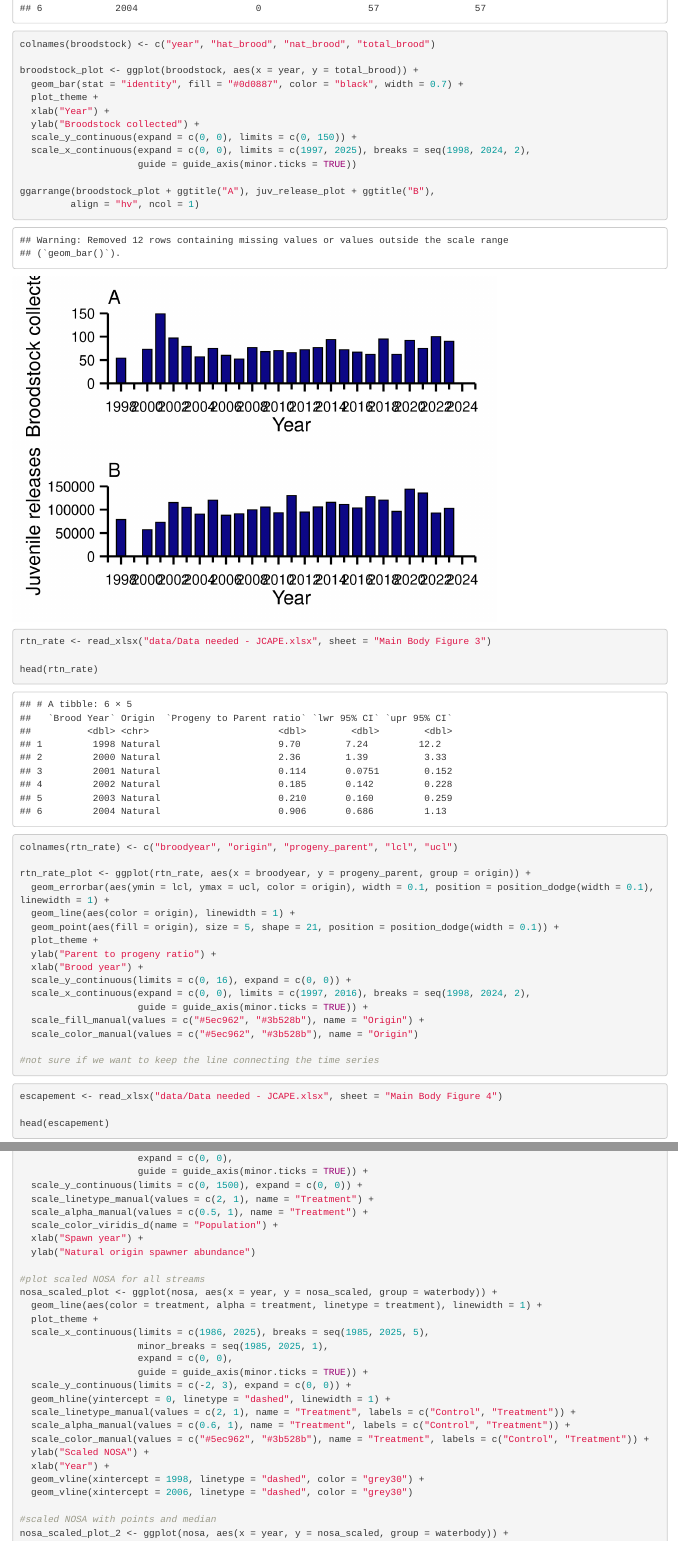
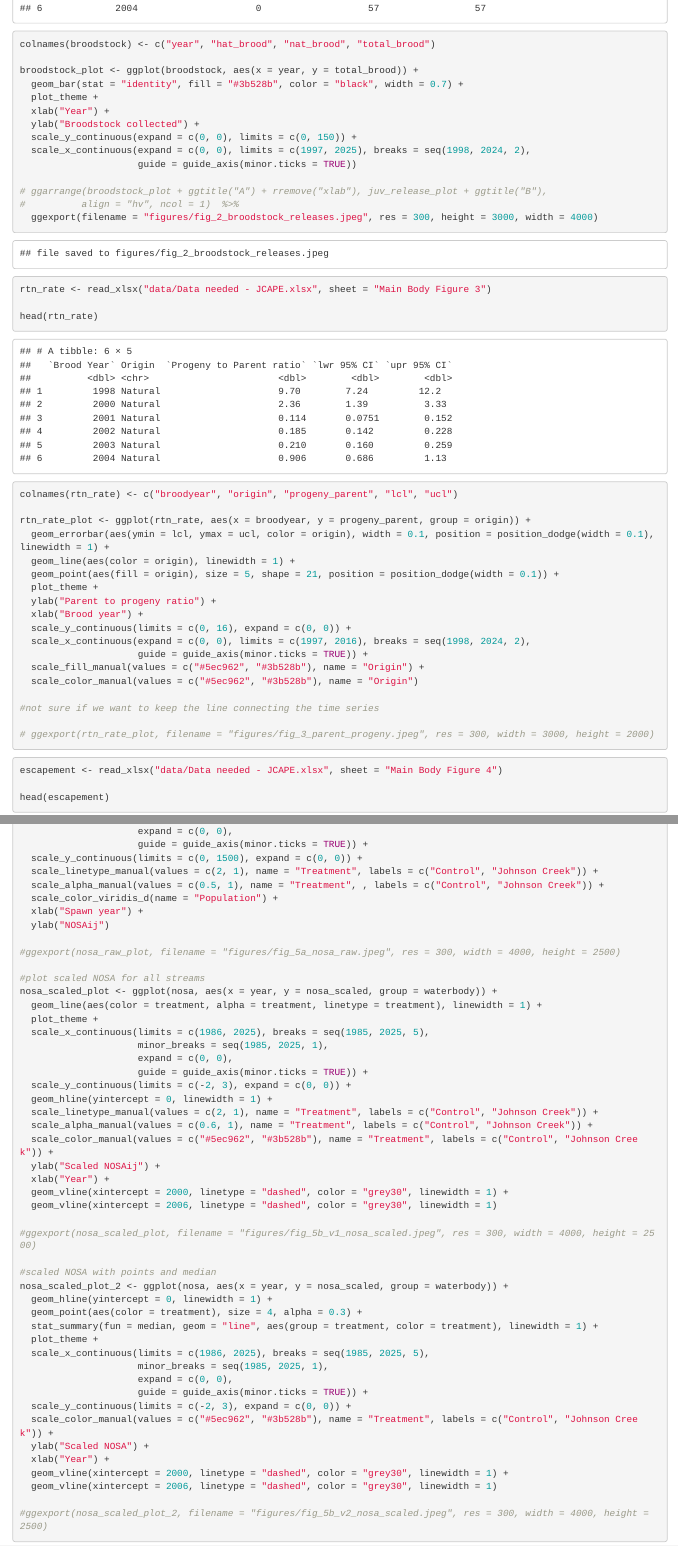
Before and after one commit to NPTfisheries/JCAPE, an R Markdown document (scripts/jcape_figures.Rmd): the page in a window 1100 px wide, from 2630 px down, and a second part further down, joined at a grey line. Rendered offline with R 4.5, knitr and Pandoc, with nearby package versions.

Commit message:
update figures

````diff
--- a/scripts/jcape_figures.Rmd
+++ b/scripts/jcape_figures.Rmd
@@ -77,7 +77,7 @@ head(broodstock)
 colnames(broodstock) <- c("year", "hat_brood", "nat_brood", "total_brood")
 
 broodstock_plot <- ggplot(broodstock, aes(x = year, y = total_brood)) +
-  geom_bar(stat = "identity", fill = "#0d0887", color = "black", width = 0.7) +
+  geom_bar(stat = "identity", fill = "#3b528b", color = "black", width = 0.7) +
   plot_theme +
   xlab("Year") +
   ylab("Broodstock collected") +
@@ -85,8 +85,9 @@ broodstock_plot <- ggplot(broodstock, aes(x = year, y = total_brood)) +
   scale_x_continuous(expand = c(0, 0), limits = c(1997, 2025), breaks = seq(1998, 2024, 2),
                      guide = guide_axis(minor.ticks = TRUE))
 
-ggarrange(broodstock_plot + ggtitle("A"), juv_release_plot + ggtitle("B"),
-         align = "hv", ncol = 1)
+# ggarrange(broodstock_plot + ggtitle("A") + rremove("xlab"), juv_release_plot + ggtitle("B"),
+#          align = "hv", ncol = 1)  %>%
+  ggexport(filename = "figures/fig_2_broodstock_releases.jpeg", res = 300, height = 3000, width = 4000)
 ```
 
 
@@ -110,6 +111,8 @@ rtn_rate_plot <- ggplot(rtn_rate, aes(x = broodyear, y = progeny_parent, group =
   scale_color_manual(values = c("#5ec962", "#3b528b"), name = "Origin")
 
 #not sure if we want to keep the line connecting the time series
+
+# ggexport(rtn_rate_plot, filename = "figures/fig_3_parent_progeny.jpeg", res = 300, width = 3000, height = 2000)
 ```
 
 
@@ -167,11 +173,13 @@ nosa_raw_plot <- ggplot(nosa, aes(x = year, y = nosaij)) +
                      expand = c(0, 0),
                      guide = guide_axis(minor.ticks = TRUE)) +
   scale_y_continuous(limits = c(0, 1500), expand = c(0, 0)) +
-  scale_linetype_manual(values = c(2, 1), name = "Treatment") +
-  scale_alpha_manual(values = c(0.5, 1), name = "Treatment") +
+  scale_linetype_manual(values = c(2, 1), name = "Treatment", labels = c("Control", "Johnson Creek")) +
+  scale_alpha_manual(values = c(0.5, 1), name = "Treatment", , labels = c("Control", "Johnson Creek")) +
   scale_color_viridis_d(name = "Population") +
   xlab("Spawn year") +
-  ylab("Natural origin spawner abundance")
+  ylab("NOSAij")
+
+#ggexport(nosa_raw_plot, filename = "figures/fig_5a_nosa_raw.jpeg", res = 300, width = 4000, height = 2500)
 
 #plot scaled NOSA for all streams
 nosa_scaled_plot <- ggplot(nosa, aes(x = year, y = nosa_scaled, group = waterbody)) +
@@ -182,14 +190,16 @@ nosa_scaled_plot <- ggplot(nosa, aes(x = year, y = nosa_scaled, group = waterbod
                      expand = c(0, 0),
                      guide = guide_axis(minor.ticks = TRUE)) +
   scale_y_continuous(limits = c(-2, 3), expand = c(0, 0)) +
-  geom_hline(yintercept = 0, linetype = "dashed", linewidth = 1) +
-  scale_linetype_manual(values = c(2, 1), name = "Treatment", labels = c("Control", "Treatment")) +
-  scale_alpha_manual(values = c(0.6, 1), name = "Treatment", labels = c("Control", "Treatment")) +
-  scale_color_manual(values = c("#5ec962", "#3b528b"), name = "Treatment", labels = c("Control", "Treatment")) +
-  ylab("Scaled NOSA") +
+  geom_hline(yintercept = 0, linewidth = 1) +
+  scale_linetype_manual(values = c(2, 1), name = "Treatment", labels = c("Control", "Johnson Creek")) +
+  scale_alpha_manual(values = c(0.6, 1), name = "Treatment", labels = c("Control", "Johnson Creek")) +
+  scale_color_manual(values = c("#5ec962", "#3b528b"), name = "Treatment", labels = c("Control", "Johnson Creek")) +
+  ylab("Scaled NOSAij") +
   xlab("Year") +
-  geom_vline(xintercept = 1998, linetype = "dashed", color = "grey30") +
-  geom_vline(xintercept = 2006, linetype = "dashed", color = "grey30")
+  geom_vline(xintercept = 2000, linetype = "dashed", color = "grey30", linewidth = 1) +
+  geom_vline(xintercept = 2006, linetype = "dashed", color = "grey30", linewidth = 1)
+
+#ggexport(nosa_scaled_plot, filename = "figures/fig_5b_v1_nosa_scaled.jpeg", res = 300, width = 4000, height = 2500)
 
 #scaled NOSA with points and median
 nosa_scaled_plot_2 <- ggplot(nosa, aes(x = year, y = nosa_scaled, group = waterbody)) +
@@ -205,9 +215,10 @@ nosa_scaled_plot_2 <- ggplot(nosa, aes(x = year, y = nosa_scaled, group = waterb
   scale_color_manual(values = c("#5ec962", "#3b528b"), name = "Treatment", labels = c("Control", "Johnson Creek")) +
   ylab("Scaled NOSA") +
   xlab("Year") +
-  geom_vline(xintercept = 1998, linetype = "dashed", color = "grey30", linewidth = 1) +
+  geom_vline(xintercept = 2000, linetype = "dashed", color = "grey30", linewidth = 1) +
   geom_vline(xintercept = 2006, linetype = "dashed", color = "grey30", linewidth = 1)
 
+#ggexport(nosa_scaled_plot_2, filename = "figures/fig_5b_v2_nosa_scaled.jpeg", res = 300, width = 4000, height = 2500)
 ```
 
 
````
Also changed, not shown: figures/fig_2_broodstock_releases.jpeg (added), figures/fig_3_parent_progeny.jpeg (added), figures/fig_4_johnsc_nosa.jpeg (added), figures/fig_5a_nosa_raw.jpeg (added), figures/fig_5b_v1_nosa_scaled.jpeg (added), figures/fig_5b_v2_nosa_scaled.jpeg (added), scripts/jcape_figures.Rmd (5 more changed lines).
